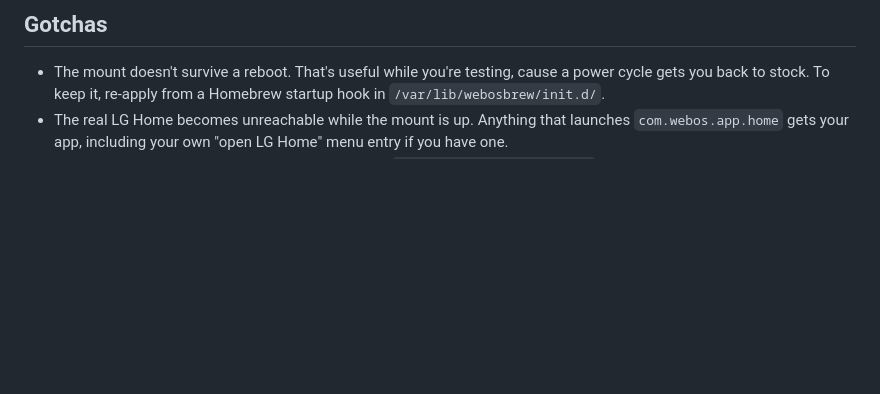
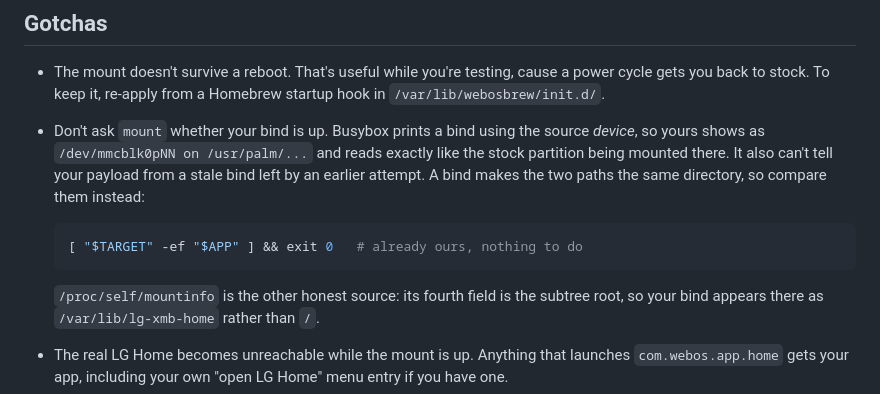
Before and after one commit to Ripthulhu/LG-XMB, a Markdown page: docs/HOME-TAKEOVER.md, the part around the change. GitHub-like rendering; blank space fills up the shorter version.

Commit message:
Warn against using mount(8) to detect the home bind
Busybox prints a bind using its source device, so ours shows up as
/dev/mmcblk0p58 on /usr/palm/applications/com.webos.app.home type ext4,
which reads like the stock partition sitting there. I misread exactly
that and reported the boot hook as broken when it was not. Comparing the
two paths with -ef asks the real question, and catches a stale bind from
an earlier attempt too, which a presence check never could.

````diff
--- a/docs/HOME-TAKEOVER.md
+++ b/docs/HOME-TAKEOVER.md
@@ -130,6 +130,19 @@ with it.
 - The mount doesn't survive a reboot. That's useful while you're testing, cause
   a power cycle gets you back to stock. To keep it, re-apply from a Homebrew
   startup hook in `/var/lib/webosbrew/init.d/`.
+- Don't ask `mount` whether your bind is up. Busybox prints a bind using the
+  source *device*, so yours shows as `/dev/mmcblk0pNN on /usr/palm/...` and
+  reads exactly like the stock partition being mounted there. It also can't
+  tell your payload from a stale bind left by an earlier attempt. A bind makes
+  the two paths the same directory, so compare them instead:
+
+  ```sh
+  [ "$TARGET" -ef "$APP" ] && exit 0   # already ours, nothing to do
+  ```
+
+  `/proc/self/mountinfo` is the other honest source: its fourth field is the
+  subtree root, so your bind appears there as `/var/lib/lg-xmb-home` rather
+  than `/`.
 - The real LG Home becomes unreachable while the mount is up. Anything that
   launches `com.webos.app.home` gets your app, including your own "open LG Home"
   menu entry if you have one.
````
